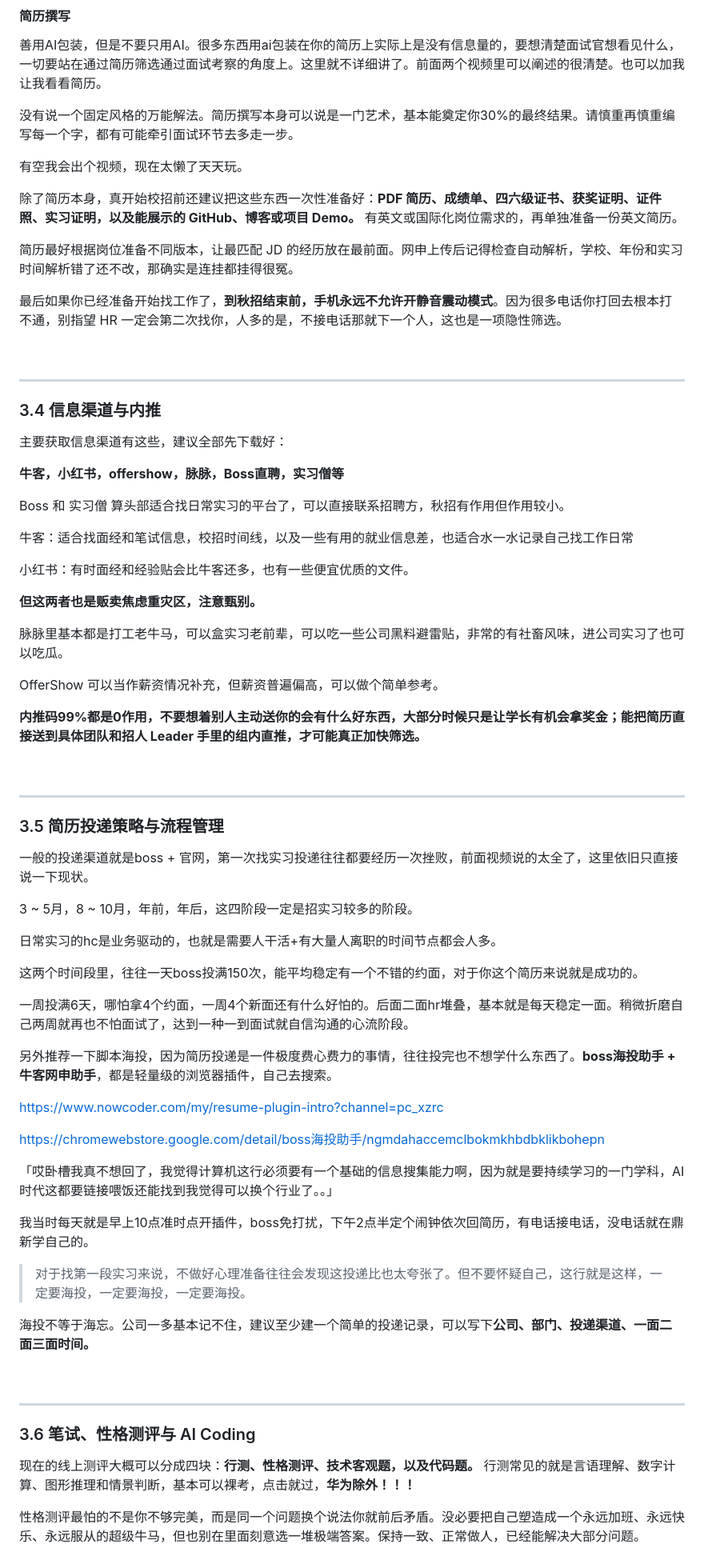
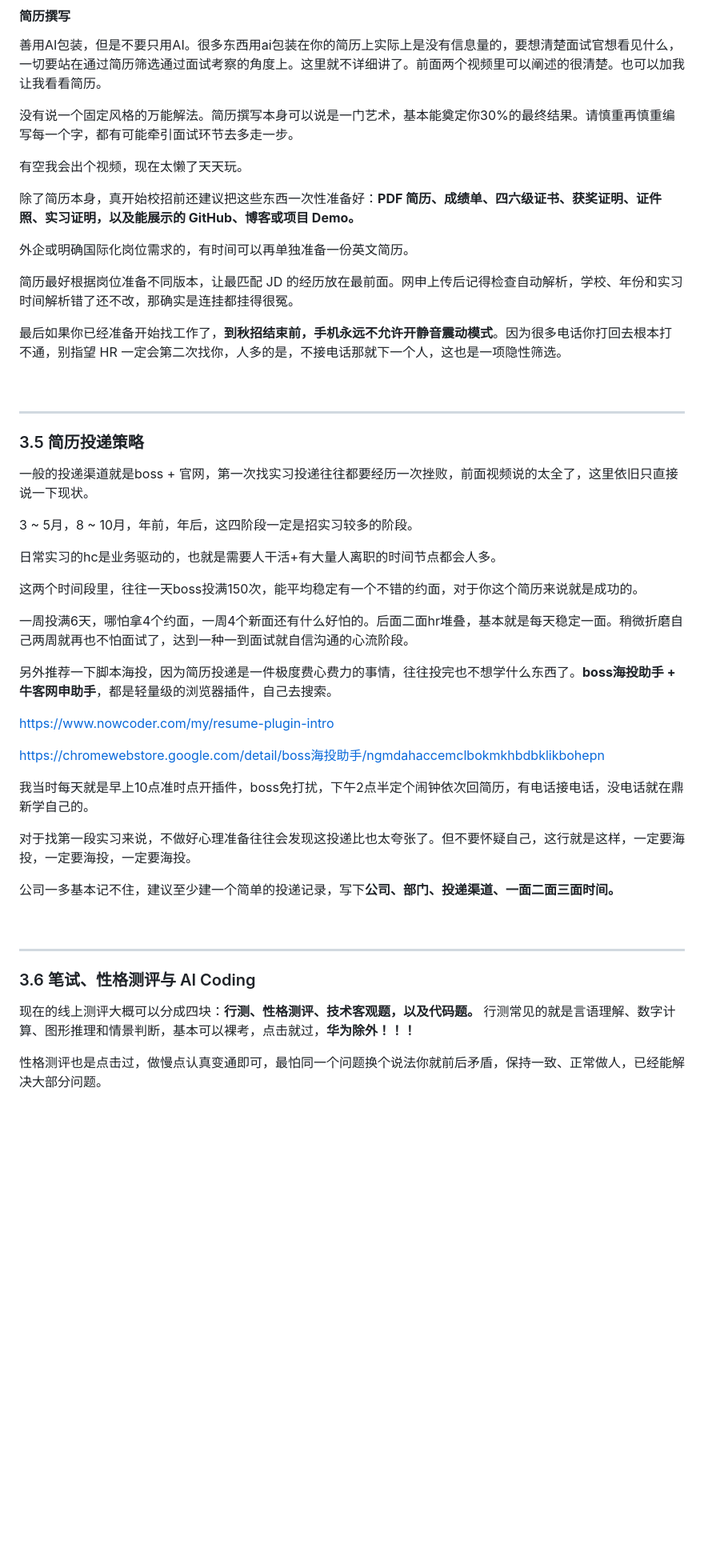
Before and after one commit to Xiaoc7r/JLUCS_Speedrun, a Markdown page: README.md, the part around one of its changes. Shown at 80% size. Rendered like a GitHub page; folded sections open; blank space fills up the shorter version.

```diff
--- a/README.md
+++ b/README.md
@@ -598,7 +611,9 @@ AI时代，我是利用这个窗口直接vibe了一个出来，平时有想法
 
 有空我会出个视频，现在太懒了天天玩。
 
-除了简历本身，真开始校招前还建议把这些东西一次性准备好：**PDF 简历、成绩单、四六级证书、获奖证明、证件照、实习证明，以及能展示的 GitHub、博客或项目 Demo。** 有英文或国际化岗位需求的，再单独准备一份英文简历。
+除了简历本身，真开始校招前还建议把这些东西一次性准备好：**PDF 简历、成绩单、四六级证书、获奖证明、证件照、实习证明，以及能展示的 GitHub、博客或项目 Demo。**
+
+外企或明确国际化岗位需求的，有时间可以再单独准备一份英文简历。
 
 简历最好根据岗位准备不同版本，让最匹配 JD 的经历放在最前面。网申上传后记得检查自动解析，学校、年份和实习时间解析错了还不改，那确实是连挂都挂得很冤。
 
@@ -608,32 +623,7 @@ AI时代，我是利用这个窗口直接vibe了一个出来，平时有想法
 
 ---
 
-### 3.4 信息渠道与内推
-
-主要获取信息渠道有这些，建议全部先下载好：
-
-**牛客，小红书，offershow，脉脉，Boss直聘，实习僧等**
-
-Boss 和 实习僧 算头部适合找日常实习的平台了，可以直接联系招聘方，秋招有作用但作用较小。
-
-牛客：适合找面经和笔试信息，校招时间线，以及一些有用的就业信息差，也适合水一水记录自己找工作日常
-
-小红书：有时面经和经验贴会比牛客还多，也有一些便宜优质的文件。
-
-**但这两者也是贩卖焦虑重灾区，注意甄别。**
-
-脉脉里基本都是打工老牛马，可以盒实习老前辈，可以吃一些公司黑料避雷贴，非常的有社畜风味，进公司实习了也可以吃瓜。
-
-OfferShow 可以当作薪资情况补充，但薪资普遍偏高，可以做个简单参考。
-
-**内推码99%都是0作用，不要想着别人主动送你的会有什么好东西，大部分时候只是让学长有机会拿奖金；能把简历直接送到具体团队和招人 Leader 手里的组内直推，才可能真正加快筛选。**
-
-
-<br>
-
----
-
-### 3.5 简历投递策略与流程管理
+### 3.5 简历投递策略
 一般的投递渠道就是boss + 官网，第一次找实习投递往往都要经历一次挫败，前面视频说的太全了，这里依旧只直接说一下现状。
 
 3 ~ 5月，8 ~ 10月，年前，年后，这四阶段一定是招实习较多的阶段。
@@ -646,17 +636,15 @@ OfferShow 可以当作薪资情况补充，但薪资普遍偏高，可以做个
 
 另外推荐一下脚本海投，因为简历投递是一件极度费心费力的事情，往往投完也不想学什么东西了。**boss海投助手 + 牛客网申助手**，都是轻量级的浏览器插件，自己去搜索。
 
-https://www.nowcoder.com/my/resume-plugin-intro?channel=pc_xzrc
+https://www.nowcoder.com/my/resume-plugin-intro
 
 https://chromewebstore.google.com/detail/boss海投助手/ngmdahaccemclbokmkhbdbklikbohepn
 
-「哎卧槽我真不想回了，我觉得计算机这行必须要有一个基础的信息搜集能力啊，因为就是要持续学习的一门学科，AI时代这都要链接喂饭还能找到我觉得可以换个行业了。。」
-
 我当时每天就是早上10点准时点开插件，boss免打扰，下午2点半定个闹钟依次回简历，有电话接电话，没电话就在鼎新学自己的。
 
-> 对于找第一段实习来说，不做好心理准备往往会发现这投递比也太夸张了。但不要怀疑自己，这行就是这样，一定要海投，一定要海投，一定要海投。
+对于找第一段实习来说，不做好心理准备往往会发现这投递比也太夸张了。但不要怀疑自己，这行就是这样，一定要海投，一定要海投，一定要海投。
 
-海投不等于海忘。公司一多基本记不住，建议至少建一个简单的投递记录，可以写下**公司、部门、投递渠道、一面二面三面时间。**
+公司一多基本记不住，建议至少建一个简单的投递记录，写下**公司、部门、投递渠道、一面二面三面时间。**
 
 <br>
 
@@ -666,5 +654,5 @@ https://chromewebstore.google.com/detail/boss海投助手/ngmdahaccemclbokmkhbdb
 
 现在的线上测评大概可以分成四块：**行测、性格测评、技术客观题，以及代码题。** 行测常见的就是言语理解、数字计算、图形推理和情景判断，基本可以裸考，点击就过，**华为除外！！！**
 
-性格测评最怕的不是你不够完美，而是同一个问题换个说法你就前后矛盾。没必要把自己塑造成一个永远加班、永远快乐、永远服从的超级牛马，但也别在里面刻意选一堆极端答案。保持一致、正常做人，已经能解决大部分问题。
+性格测评也是点击过，做慢点认真变通即可，最怕同一个问题换个说法你就前后矛盾，保持一致、正常做人，已经能解决大部分问题。
 
```
Also changed, not shown: other parts of README.md (+122 -112 lines).
